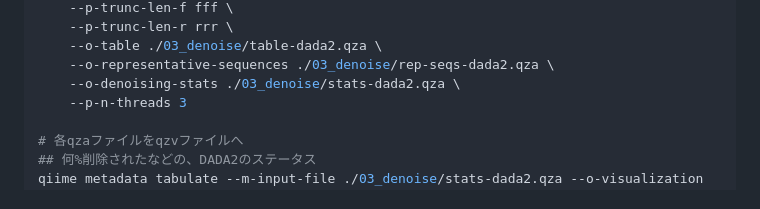
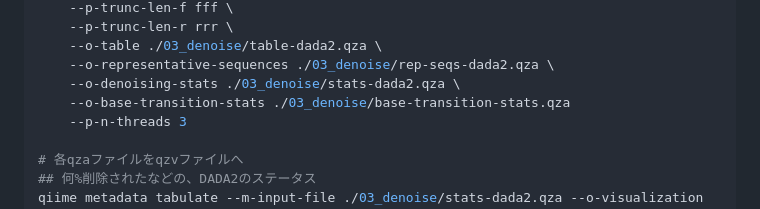
Before and after one commit to Yokohide0317/2025_BI-Zissen, a Markdown page: 05_qiime2.md, the part around the change. Drawn GitHub-style.

```diff
--- a/05_qiime2.md
+++ b/05_qiime2.md
@@ -160,6 +160,7 @@ qiime dada2 denoise-paired \
     --o-table ./03_denoise/table-dada2.qza \
     --o-representative-sequences ./03_denoise/rep-seqs-dada2.qza \
     --o-denoising-stats ./03_denoise/stats-dada2.qza \
+    --o-base-transition-stats ./03_denoise/base-transition-stats.qza
     --p-n-threads 3
 
 # 各qzaファイルをqzvファイルへ
```
